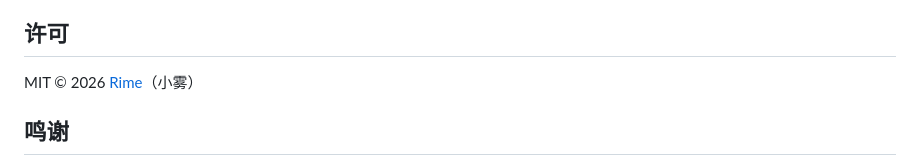
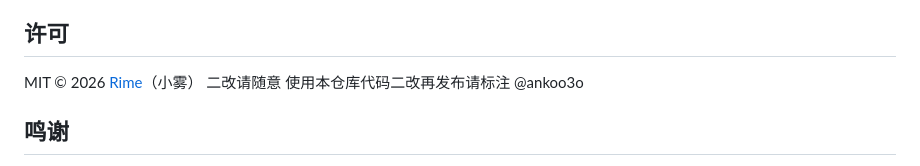
Before and after one commit to Anko3o/stardust-spoiler, a Markdown page: README.md, the part around the change. Rendered like a GitHub page.

```diff
--- a/README.md
+++ b/README.md
@@ -50,6 +50,8 @@
 ## 许可
 
 MIT © 2026 [Rime](https://tutooth.com)（小雾）
+二改请随意
+使用本仓库代码二改再发布请标注 @ankoo3o
 
 ## 鸣谢
 
```
